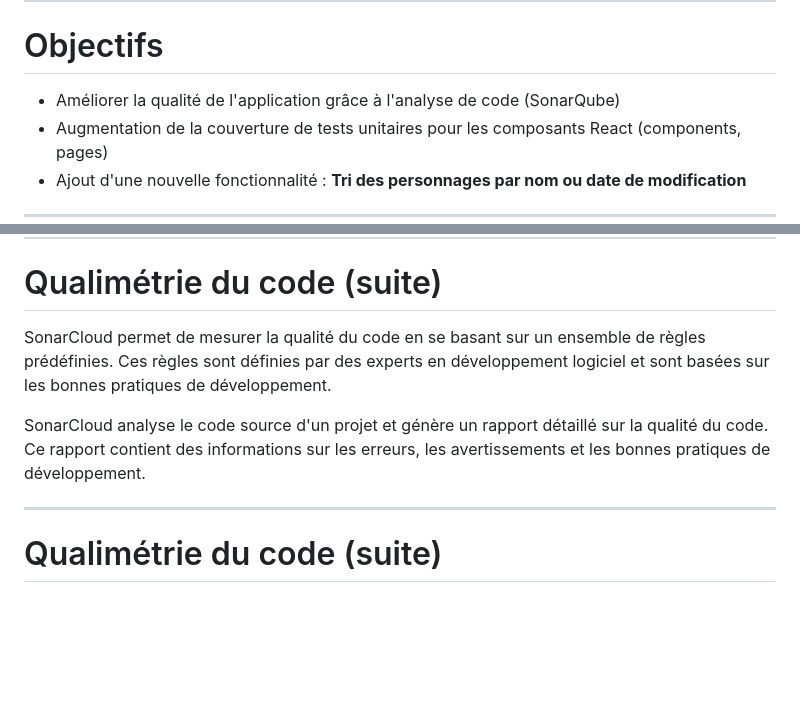
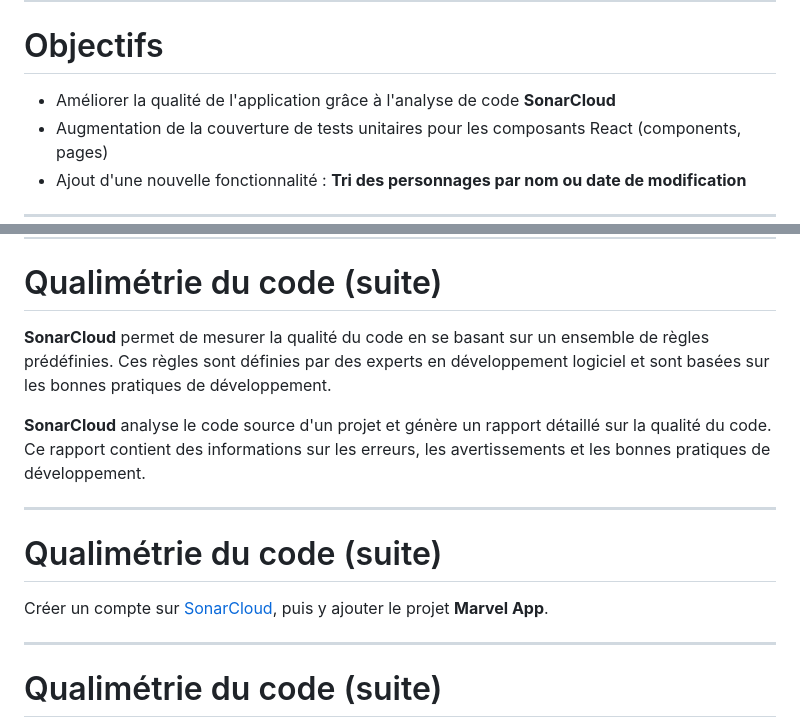
Before and after one commit to but-sd/prez, a Markdown page: slides/marvel-app-1.2.0.md, 2 parts joined by grey strips. Rendered like a GitHub page; blank space fills up the shorter version.

```diff
--- a/slides/marvel-app-1.2.0.md
+++ b/slides/marvel-app-1.2.0.md
@@ -31,7 +31,7 @@ footer: "Alexandre GIRARD - Conseiller en Nouvelles Technologies - alexandre.gir
 
 # Objectifs
 
-- Améliorer la qualité de l'application grâce à l'analyse de code (SonarQube)
+- Améliorer la qualité de l'application grâce à l'analyse de code **SonarCloud**
 - Augmentation de la couverture de tests unitaires pour les composants React (components, pages)
 - Ajout d'une nouvelle fonctionnalité : **Tri des personnages par nom ou date de modification**
 
@@ -84,9 +84,15 @@ Il existe de nombreux outils pour mesurer la qualité du code. Dans le cadre de
 
 # Qualimétrie du code (suite)
 
-SonarCloud permet de mesurer la qualité du code en se basant sur un ensemble de règles prédéfinies. Ces règles sont définies par des experts en développement logiciel et sont basées sur les bonnes pratiques de développement.
+**SonarCloud** permet de mesurer la qualité du code en se basant sur un ensemble de règles prédéfinies. Ces règles sont définies par des experts en développement logiciel et sont basées sur les bonnes pratiques de développement.
 
-SonarCloud analyse le code source d'un projet et génère un rapport détaillé sur la qualité du code. Ce rapport contient des informations sur les erreurs, les avertissements et les bonnes pratiques de développement.
+**SonarCloud** analyse le code source d'un projet et génère un rapport détaillé sur la qualité du code. Ce rapport contient des informations sur les erreurs, les avertissements et les bonnes pratiques de développement.
+
+---
+
+# Qualimétrie du code (suite)
+
+Créer un compte sur [SonarCloud](https://sonarcloud.io/), puis y ajouter le projet **Marvel App**.
 
 ---
 
```
Also changed, not shown: other parts of slides/marvel-app-1.2.0.md (+8 -8 lines), slides/marvel-app-1.3.0.md (added, +540 -0 lines), slides/img/git-graph/version-1.3.0.png (added), 1 other file.
